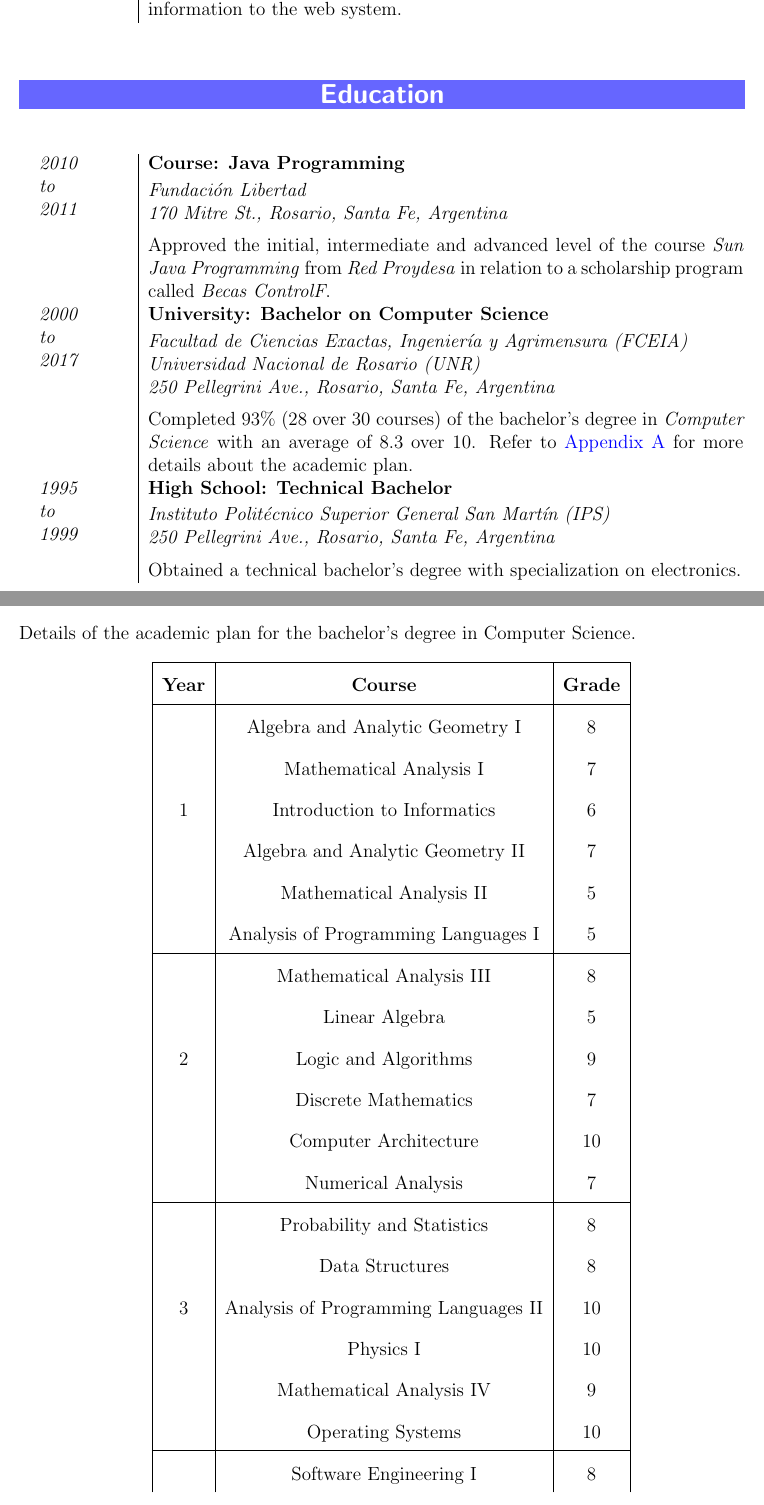
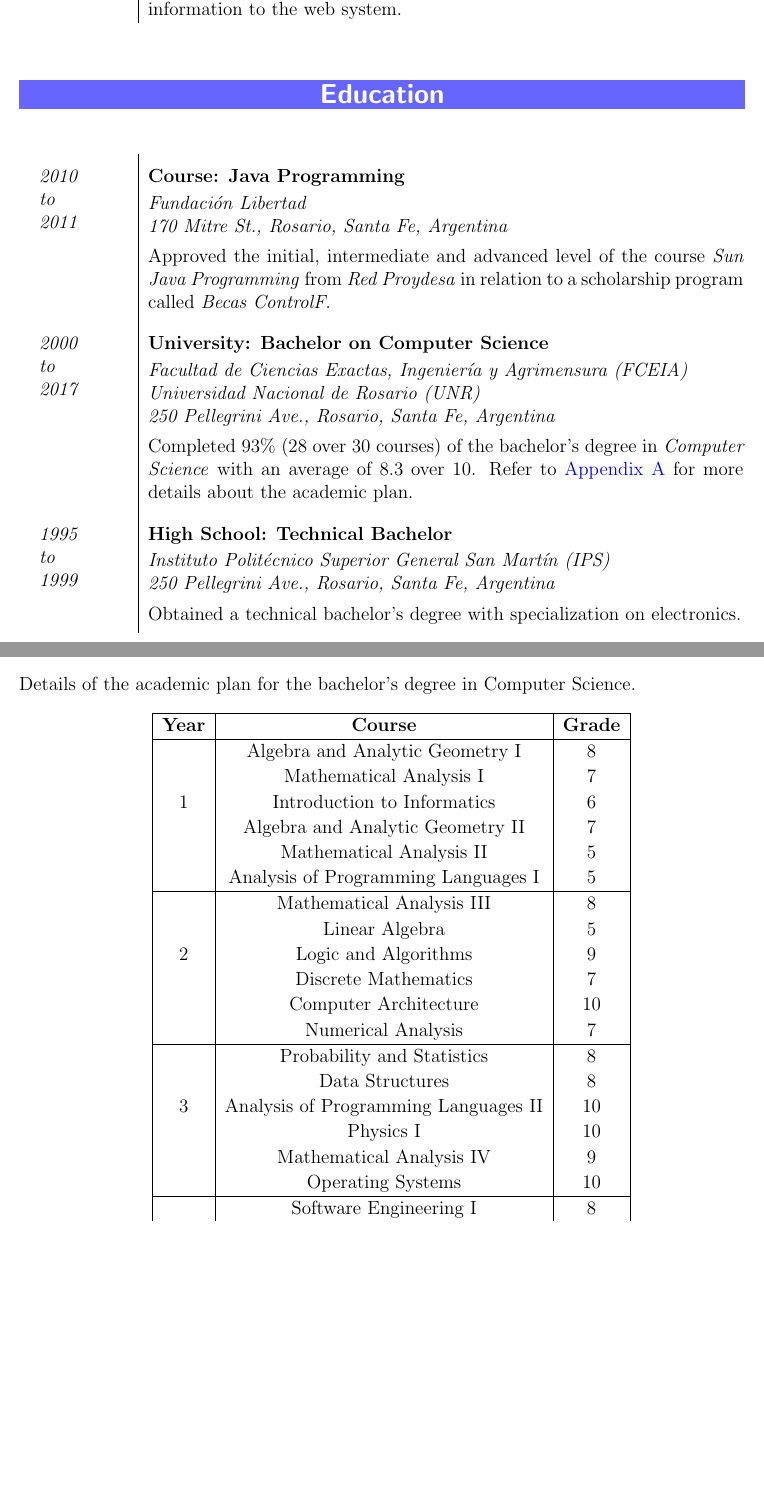
Before and after one commit to dfsmania/LaTeX-Resume, a LaTeX CV (resume.tex): two parts of pages 3 and 5 of 6 before the commit and two parts of pages 3 and 5 of 5 after it, joined at a grey line, cut so that both start at the same text, the shorter picture padded with empty space. Compiled offline with pdfLaTeX; the source files are stored in an older character set and shown here as Unicode.

Commit message:
[latex]: Impove vertical spacing on longtable rows for education and appendix

```diff
--- a/resume.tex
+++ b/resume.tex
@@ -215,51 +215,42 @@ Currently, I'm focused on improving my expertise in \textit{Laravel}, and as par
 \renewcommand{\getsectionbgcolor}{blue!60}
 \section{Education}
 
+\renewcommand{\arraystretch}{1.8}
 \begin{longtable}{p{0.12\textwidth} | p{0.80\textwidth}}
 
     % Java Programming Course.
     \textit{2010 \newline to \newline 2011}
     &
     \textbf{Course: Java Programming}
-    \vspace{0.2em}
-    \newline
+    \vspace{0.2em} \newline
     \textit{Fundación Libertad}
     \newline
     \textit{170 Mitre St., Rosario, Santa Fe, Argentina}
-    \vspace{0.5em} \\
-    &
-    Approved the initial, intermediate and advanced level of the course \textit{Sun Java Programming} from \textit{Red Proydesa} in relation to a scholarship program called \textit{Becas ControlF}.
-
-    \vspace{0.5em} \\
+    \vspace{0.4em} \newline
+    Approved the initial, intermediate and advanced level of the course \textit{Sun Java Programming} from \textit{Red Proydesa} in relation to a scholarship program called \textit{Becas ControlF}. \\
 
     % University Education
     \textit{2000 \newline to \newline 2017}
     &
     \textbf{University: Bachelor on Computer Science}
-    \vspace{0.2em}
-    \newline
+    \vspace{0.2em} \newline
     \textit{Facultad de Ciencias Exactas, Ingeniería y Agrimensura (FCEIA)}
     \newline
     \textit{Universidad Nacional de Rosario (UNR)}
     \newline
     \textit{250 Pellegrini Ave., Rosario, Santa Fe, Argentina}
-    \vspace{0.5em} \\
-    &
-    Completed $93\%$ (28 over 30 courses) of the bachelor's degree in \textit{Computer Science} with an average of $8.3$ over $10$. Refer to \nameref{sec:appendix} for more details about the academic plan.
-
-    \vspace{0.5em} \\
+    \vspace{0.4em} \newline
+    Completed $93\%$ (28 over 30 courses) of the bachelor's degree in \textit{Computer Science} with an average of $8.3$ over $10$. Refer to \nameref{sec:appendix} for more details about the academic plan. \\
 
     % High School
     \textit{1995 \newline to \newline 1999}
     &
     \textbf{High School: Technical Bachelor}
-    \vspace{0.2em}
-    \newline
+    \vspace{0.2em} \newline
     \textit{Instituto Politécnico Superior General San Martín (IPS)}
     \newline
     \textit{250 Pellegrini Ave., Rosario, Santa Fe, Argentina}
-    \vspace{0.5em} \\
-    &
+    \vspace{0.4em} \newline
     Obtained a technical bachelor's degree with specialization on electronics.
 \end{longtable}
 
@@ -343,6 +334,7 @@ Currently, I'm focused on improving my expertise in \textit{Laravel}, and as par
 
 \noindent Details of the academic plan for the bachelor's degree in Computer Science.
 
+\renewcommand{\arraystretch}{1.1}
 \begin{longtable}{| c | c | c |}
 
     \hline
```
